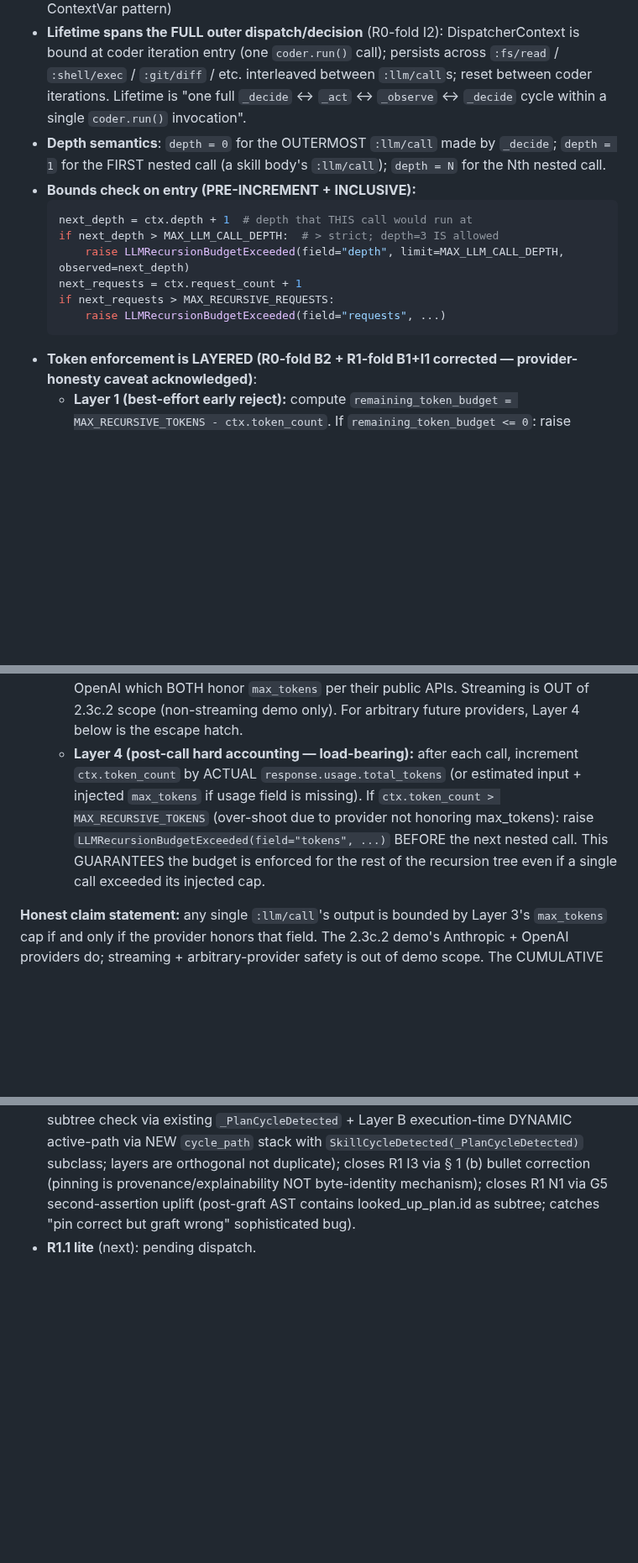
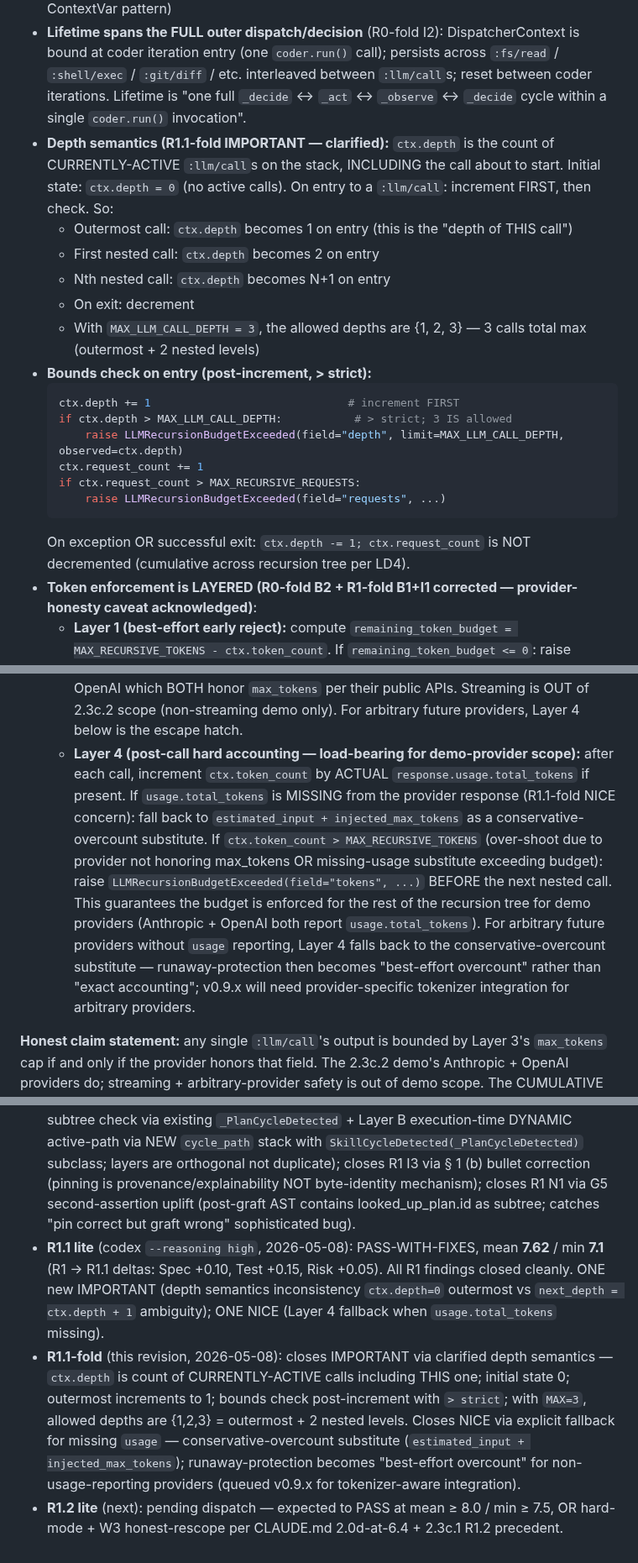
Before and after one commit to nawsaafa/persistence-os, a Markdown page: docs/plans/2026-05-08-phase-2.3c.2-recursion-composition-design.md, 3 parts joined by grey strips. Shown at 84% size. GitHub-like rendering; blank space fills up the shorter version.

Commit message:
T0(2.3c.2): R1.1-fold — close depth semantics IMPORTANT + Layer-4 fallback NICE (7.62/7.1 -> R1.2 pending)
R1.1 lite verdict: PASS-WITH-FIXES, mean 7.62/min 7.1. All R1 findings
closed cleanly. ONE new IMPORTANT + ONE NICE.

R1.1-fold:

IMPORTANT (depth semantics): clarified ctx.depth as count of CURRENTLY-
ACTIVE calls including THIS one. Initial state 0; on entry increment
FIRST then check; outermost → depth=1; first nested → depth=2; with
MAX_LLM_CALL_DEPTH=3 allowed depths are {1,2,3} (outermost + 2 nested
levels). Bounds check is post-increment with > strict. On exit:
decrement depth (request_count is cumulative across recursion tree
per LD4, NOT decremented on exit).

NICE (Layer-4 fallback): explicit fallback for missing usage.total_tokens
in provider response — substitute conservative-overcount (estimated_input
+ injected_max_tokens). Runaway-protection becomes 'best-effort
overcount' for non-usage-reporting providers; v0.9.x tokenizer-aware
integration queued.

Trajectory: R0 7.20/7.0 → R0-fold → R1 7.55/7.1 → R1-fold → R1.1 lite
7.62/7.1 → R1.1-fold (this commit). R1.2 lite pending; expected
trajectory mirrors 2.3c.1 (R1.2 PASS at 7.80/7.2 hard-mode + W3
honest-rescope per CLAUDE.md 2.0d-at-6.4 precedent).

````diff
--- a/docs/plans/2026-05-08-phase-2.3c.2-recursion-composition-design.md
+++ b/docs/plans/2026-05-08-phase-2.3c.2-recursion-composition-design.md
@@ -53,21 +53,27 @@ End-to-end scenario: register skill A whose body contains `[:llm/call ...]`. The
 - Fields: `depth: int = 0`, `token_count: int = 0`, `request_count: int = 0`, `cycle_path: list[str]` (content-hash-keyed; LIST ordered as active-path stack per LD2 R0-fold B3, NOT a global set), `parent_audit_entry_id: str | None = None`, `budget: RecursionBudget`
 - ContextVar binding so nested calls inherit the outer context (similar to `_audit_stack.py` ContextVar pattern)
 - **Lifetime spans the FULL outer dispatch/decision** (R0-fold I2): DispatcherContext is bound at coder iteration entry (one `coder.run()` call); persists across `:fs/read` / `:shell/exec` / `:git/diff` / etc. interleaved between `:llm/call`s; reset between coder iterations. Lifetime is "one full `_decide` ↔ `_act` ↔ `_observe` ↔ `_decide` cycle within a single `coder.run()` invocation".
-- **Depth semantics**: `depth = 0` for the OUTERMOST `:llm/call` made by `_decide`; `depth = 1` for the FIRST nested call (a skill body's `:llm/call`); `depth = N` for the Nth nested call.
-- **Bounds check on entry (PRE-INCREMENT + INCLUSIVE):**
+- **Depth semantics (R1.1-fold IMPORTANT — clarified):** `ctx.depth` is the count of CURRENTLY-ACTIVE `:llm/call`s on the stack, INCLUDING the call about to start. Initial state: `ctx.depth = 0` (no active calls). On entry to a `:llm/call`: increment FIRST, then check. So:
+  - Outermost call: `ctx.depth` becomes 1 on entry (this is the "depth of THIS call")
+  - First nested call: `ctx.depth` becomes 2 on entry
+  - Nth nested call: `ctx.depth` becomes N+1 on entry
+  - On exit: decrement
+  - With `MAX_LLM_CALL_DEPTH = 3`, the allowed depths are {1, 2, 3} — 3 calls total max (outermost + 2 nested levels)
+- **Bounds check on entry (post-increment, > strict):**
   ```python
-  next_depth = ctx.depth + 1  # depth that THIS call would run at
-  if next_depth > MAX_LLM_CALL_DEPTH:  # > strict; depth=3 IS allowed
-      raise LLMRecursionBudgetExceeded(field="depth", limit=MAX_LLM_CALL_DEPTH, observed=next_depth)
-  next_requests = ctx.request_count + 1
-  if next_requests > MAX_RECURSIVE_REQUESTS:
+  ctx.depth += 1                              # increment FIRST
+  if ctx.depth > MAX_LLM_CALL_DEPTH:           # > strict; 3 IS allowed
+      raise LLMRecursionBudgetExceeded(field="depth", limit=MAX_LLM_CALL_DEPTH, observed=ctx.depth)
+  ctx.request_count += 1
+  if ctx.request_count > MAX_RECURSIVE_REQUESTS:
       raise LLMRecursionBudgetExceeded(field="requests", ...)
   ```
+  On exception OR successful exit: `ctx.depth -= 1; ctx.request_count` is NOT decremented (cumulative across recursion tree per LD4).
 - **Token enforcement is LAYERED (R0-fold B2 + R1-fold B1+I1 corrected — provider-honesty caveat acknowledged)**:
   - **Layer 1 (best-effort early reject):** compute `remaining_token_budget = MAX_RECURSIVE_TOKENS - ctx.token_count`. If `remaining_token_budget <= 0`: raise `LLMRecursionBudgetExceeded(field="tokens", ...)` BEFORE making the call.
   - **Layer 2 (best-effort input estimation):** estimate input tokens via `len(json.dumps(request["messages"])) // 4` (rough; tokenizers undercount for some encodings/role/tool blocks per R1-fold I1). Treated as BEST-EFFORT EARLY REJECT — if `ctx.token_count + estimated_input > MAX_RECURSIVE_TOKENS`: raise BEFORE call. Estimation MAY undercount; the load-bearing safety is Layer 3 below.
   - **Layer 3 (output cap injection — provider-honest assumption):** inject `max_tokens` into the request: `request["max_tokens"] = min(request.get("max_tokens", remaining_token_budget), remaining_token_budget)`. This bounds OUTPUT tokens FOR providers that honor the field. **R1-fold B1 caveat:** 2.3c.2 demo uses Anthropic + OpenAI which BOTH honor `max_tokens` per their public APIs. Streaming is OUT of 2.3c.2 scope (non-streaming demo only). For arbitrary future providers, Layer 4 below is the escape hatch.
-  - **Layer 4 (post-call hard accounting — load-bearing):** after each call, increment `ctx.token_count` by ACTUAL `response.usage.total_tokens` (or estimated input + injected `max_tokens` if usage field is missing). If `ctx.token_count > MAX_RECURSIVE_TOKENS` (over-shoot due to provider not honoring max_tokens): raise `LLMRecursionBudgetExceeded(field="tokens", ...)` BEFORE the next nested call. This GUARANTEES the budget is enforced for the rest of the recursion tree even if a single call exceeded its injected cap.
+  - **Layer 4 (post-call hard accounting — load-bearing for demo-provider scope):** after each call, increment `ctx.token_count` by ACTUAL `response.usage.total_tokens` if present. If `usage.total_tokens` is MISSING from the provider response (R1.1-fold NICE concern): fall back to `estimated_input + injected_max_tokens` as a conservative-overcount substitute. If `ctx.token_count > MAX_RECURSIVE_TOKENS` (over-shoot due to provider not honoring max_tokens OR missing-usage substitute exceeding budget): raise `LLMRecursionBudgetExceeded(field="tokens", ...)` BEFORE the next nested call. This guarantees the budget is enforced for the rest of the recursion tree for demo providers (Anthropic + OpenAI both report `usage.total_tokens`). For arbitrary future providers without `usage` reporting, Layer 4 falls back to the conservative-overcount substitute — runaway-protection then becomes "best-effort overcount" rather than "exact accounting"; v0.9.x will need provider-specific tokenizer integration for arbitrary providers.
 
 **Honest claim statement:** any single `:llm/call`'s output is bounded by Layer 3's `max_tokens` cap if and only if the provider honors that field. The 2.3c.2 demo's Anthropic + OpenAI providers do; streaming + arbitrary-provider safety is out of demo scope. The CUMULATIVE recursion-tree budget is enforced by Layer 4's post-call accounting, which catches any per-call overshoot before the NEXT nested call. This is "best-effort safety" with a load-bearing recursion-tree cap — NOT "single-call provider runaway is mathematically impossible".
 - Budget exhaustion raises `LLMRecursionBudgetExceeded(field="depth"|"tokens"|"requests", limit=..., observed=...)`
@@ -285,4 +291,6 @@ End of design draft.
 - **R0-fold** (this revision, 2026-05-08): closes B1 via LD1 explicit pre-increment + inclusive bounds (`next_depth > MAX` reject; depth=0 outermost; G7 boundary tests parametrized); closes B2 via LD1 PRE-provider-call token enforcement (`request["max_tokens"]` injected from `remaining_token_budget`; estimate input tokens; raise BEFORE call if estimated_input + token_count > MAX); closes B3 via LD2 ACTIVE-PATH semantics (`cycle_path` is a list/stack, push on entry pop on exit, allows post-unwind reuse) + correct exception name `_PlanCycleDetected` (NOT `SkillCircularComposition` which doesn't exist) with optional `SkillCycleDetected(_PlanCycleDetected)` subclass; closes B4 via LD3 narrowed claim — pinning is REPLAY-EXPLAINABILITY (provenance audit trail), NOT replay byte-identity (which comes from winner Plan AST content-addressing); closes I1 via G5 alias case (different skill_id, same content_hash → assert pinned hash equal across both); closes I2 via LD1 DispatcherContext lifetime explicit (spans full `coder.run()` cycle, persists across non-`:llm/call` ops); closes I3 via LD5 migration-impact section (global chain-hash drift expected; re-pin existing tests in T2); closes N1 wording.
 - **R1** (codex `--reasoning high`, 2026-05-08): PASS-WITH-FIXES, mean **7.55** / min **7.1** (R0 → R1 deltas: Spec +0.20, Test +0.10, Risk +0.05, Code +0.00, YAGNI +0.00). All 4 R0 BLOCKINGs CONCEPTUALLY closed but B1 token-budget claim still over-stated; 3 IMPORTANTs (token estimation undercount risk; Layer A vs Layer B cycle ownership conflated; earlier pinning-byte-identity contradiction bullet); 1 NICE (G5 alias-case sophisticated-bug tightening).
 - **R1-fold** (this revision, 2026-05-08): closes R1 B1 via 4-layer token enforcement framing (best-effort early reject + best-effort input estimation + provider-honest output cap + post-call hard accounting) with explicit "honest claim" statement (NOT "mathematically impossible"); closes R1 I1 via Layer 2/Layer 3/Layer 4 layered framing where Layer 4 post-call accounting is load-bearing for cumulative-tree budget regardless of input-estimation accuracy; closes R1 I2 via LD2 dual-layer split (Layer A search-time STATIC subtree check via existing `_PlanCycleDetected` + Layer B execution-time DYNAMIC active-path via NEW `cycle_path` stack with `SkillCycleDetected(_PlanCycleDetected)` subclass; layers are orthogonal not duplicate); closes R1 I3 via § 1 (b) bullet correction (pinning is provenance/explainability NOT byte-identity mechanism); closes R1 N1 via G5 second-assertion uplift (post-graft AST contains looked_up_plan.id as subtree; catches "pin correct but graft wrong" sophisticated bug).
-- **R1.1 lite** (next): pending dispatch.
+- **R1.1 lite** (codex `--reasoning high`, 2026-05-08): PASS-WITH-FIXES, mean **7.62** / min **7.1** (R1 → R1.1 deltas: Spec +0.10, Test +0.15, Risk +0.05). All R1 findings closed cleanly. ONE new IMPORTANT (depth semantics inconsistency `ctx.depth=0` outermost vs `next_depth = ctx.depth + 1` ambiguity); ONE NICE (Layer 4 fallback when `usage.total_tokens` missing).
+- **R1.1-fold** (this revision, 2026-05-08): closes IMPORTANT via clarified depth semantics — `ctx.depth` is count of CURRENTLY-ACTIVE calls including THIS one; initial state 0; outermost increments to 1; bounds check post-increment with `> strict`; with `MAX=3`, allowed depths are {1,2,3} = outermost + 2 nested levels. Closes NICE via explicit fallback for missing `usage` — conservative-overcount substitute (`estimated_input + injected_max_tokens`); runaway-protection becomes "best-effort overcount" for non-usage-reporting providers (queued v0.9.x for tokenizer-aware integration).
+- **R1.2 lite** (next): pending dispatch — expected to PASS at mean ≥ 8.0 / min ≥ 7.5, OR hard-mode + W3 honest-rescope per CLAUDE.md 2.0d-at-6.4 + 2.3c.1 R1.2 precedent.
````
